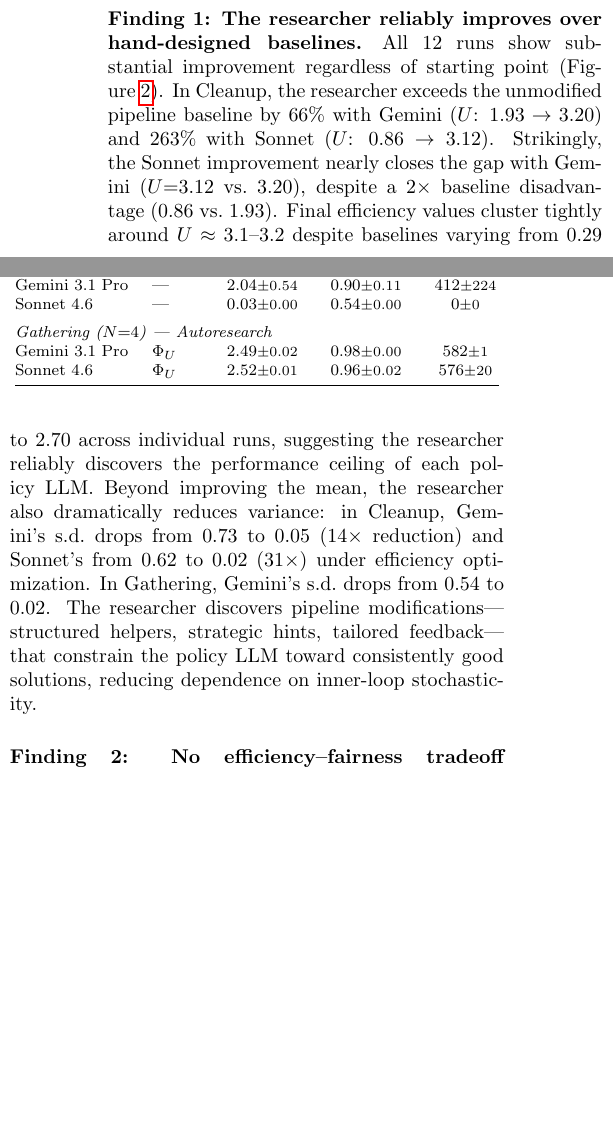
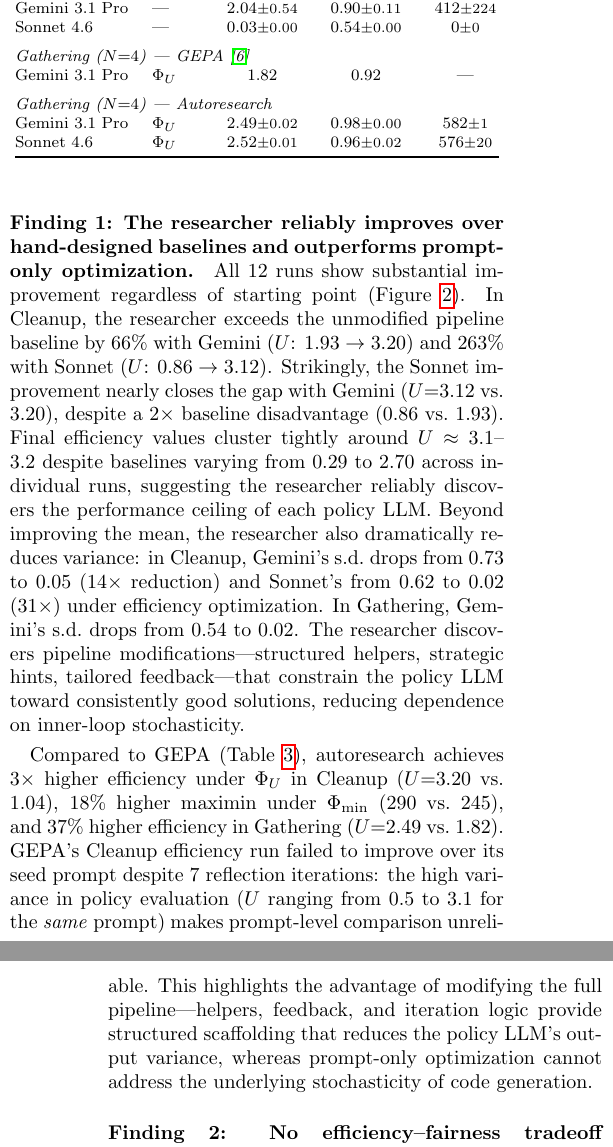
Before and after one commit to vicgalle/autoresearch-social-dilemmas, a LaTeX paper (autoresearch_ssd.tex): two parts of the columns of page 4 of 9 before the commit and two parts of the columns of pages 4 and 5 of 9 after it, joined at a grey line, cut so that both start at the same text, the shorter picture padded with empty space. Compiled offline with pdfLaTeX.

Commit message:
more gepa runs and paper updates

```diff
--- a/autoresearch_ssd.tex
+++ b/autoresearch_ssd.tex
@@ -351,6 +356,9 @@ Sonnet 4.6 & --- & 0.86{\scriptsize$\pm$0.62} & $-$0.02{\scriptsize$\pm$0.36} &
 Gemini 3.1 Pro & --- & 2.04{\scriptsize$\pm$0.54} & 0.90{\scriptsize$\pm$0.11} & 412{\scriptsize$\pm$224} \\
 Sonnet 4.6 & --- & 0.03{\scriptsize$\pm$0.00} & 0.54{\scriptsize$\pm$0.00} & 0{\scriptsize$\pm$0} \\
 \addlinespace
+\multicolumn{5}{@{}l}{\emph{Gathering ($N{=}4$) --- GEPA~\cite{agrawal2026}}} \\
+Gemini 3.1 Pro & $\Phi_U$ & 1.82 & 0.92 & --- \\
+\addlinespace
 \multicolumn{5}{@{}l}{\emph{Gathering ($N{=}4$) --- Autoresearch}} \\
 Gemini 3.1 Pro & $\Phi_U$ & 2.49{\scriptsize$\pm$0.02} & 0.98{\scriptsize$\pm$0.00} & 582{\scriptsize$\pm$1} \\
 Sonnet 4.6 & $\Phi_U$ & 2.52{\scriptsize$\pm$0.01} & 0.96{\scriptsize$\pm$0.02} & 576{\scriptsize$\pm$20} \\
@@ -358,8 +366,10 @@ Sonnet 4.6 & $\Phi_U$ & 2.52{\scriptsize$\pm$0.01} & 0.96{\scriptsize$\pm$0.02}
 \end{tabular}
 \end{table}
 
-\paragraph{Finding 1: The researcher reliably improves over hand-designed baselines.}
+\paragraph{Finding 1: The researcher reliably improves over hand-designed baselines and outperforms prompt-only optimization.}
 All 12 runs show substantial improvement regardless of starting point (Figure~\ref{fig:efficiency}). In Cleanup, the researcher exceeds the unmodified pipeline baseline by 66\% with Gemini ($U$: $1.93 \to 3.20$) and 263\% with Sonnet ($U$: $0.86 \to 3.12$). Strikingly, the Sonnet improvement nearly closes the gap with Gemini ($U{=}3.12$ vs.\ $3.20$), despite a $2\times$ baseline disadvantage ($0.86$ vs.\ $1.93$). Final efficiency values cluster tightly around $U \approx 3.1$--$3.2$ despite baselines varying from $0.29$ to $2.70$ across individual runs, suggesting the researcher reliably discovers the performance ceiling of each policy LLM. Beyond improving the mean, the researcher also dramatically reduces variance: in Cleanup, Gemini's s.d.\ drops from $0.73$ to $0.05$ ($14\times$ reduction) and Sonnet's from $0.62$ to $0.02$ ($31\times$) under efficiency optimization. In Gathering, Gemini's s.d.\ drops from $0.54$ to $0.02$. The researcher discovers pipeline modifications---structured helpers, strategic hints, tailored feedback---that constrain the policy LLM toward consistently good solutions, reducing dependence on inner-loop stochasticity.
+
+Compared to GEPA (Table~\ref{tab:results}), autoresearch achieves $3{\times}$ higher efficiency under $\Phi_U$ in Cleanup ($U{=}3.20$ vs.\ $1.04$), $18\%$ higher maximin under $\Phi_{\min}$ ($290$ vs.\ $245$), and $37\%$ higher efficiency in Gathering ($U{=}2.49$ vs.\ $1.82$). GEPA's Cleanup efficiency run failed to improve over its seed prompt despite 7 reflection iterations: the high variance in policy evaluation ($U$ ranging from $0.5$ to $3.1$ for the \emph{same} prompt) makes prompt-level comparison unreliable. This highlights the advantage of modifying the full pipeline---helpers, feedback, and iteration logic provide structured scaffolding that reduces the policy LLM's output variance, whereas prompt-only optimization cannot address the underlying stochasticity of code generation.
 
 \begin{figure*}[t]
 \centering
```
Also changed, not shown: autoresearch_ssd.pdf, autoresearch_ssd.tex (11 more changed lines).
